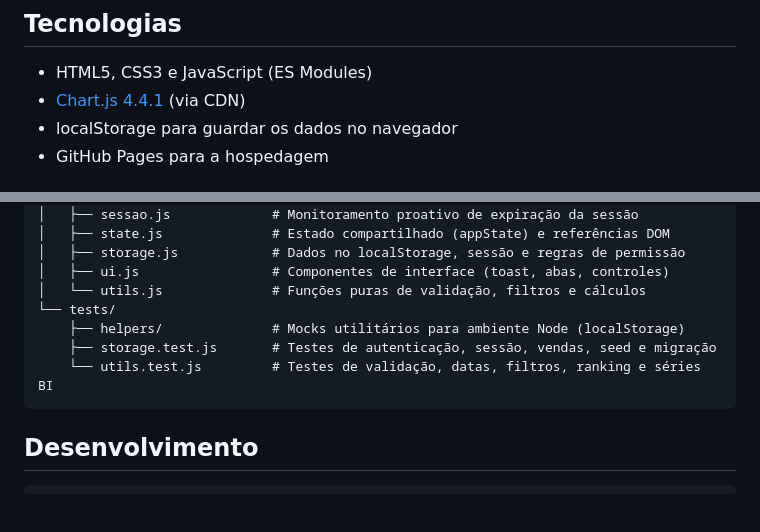
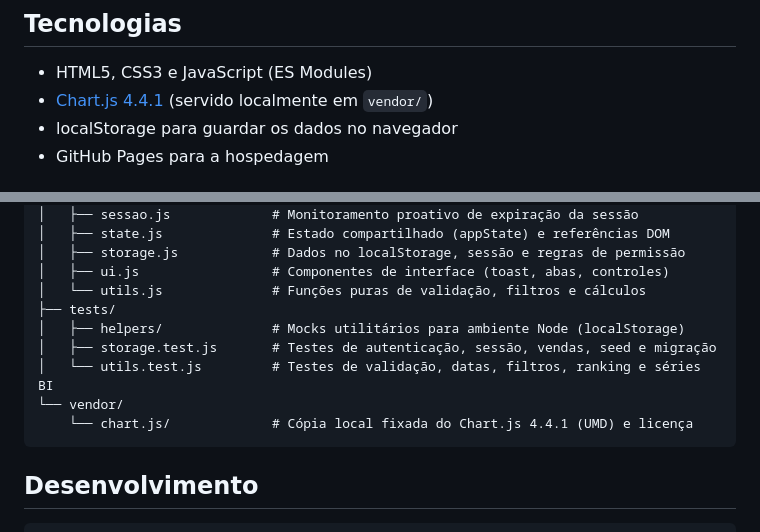
Before and after one commit to JohnathaDev/ranking-vendas, a Markdown page: README.md, 2 parts joined by grey strips. Drawn GitHub-style; blank space fills up the shorter version.

Commit message:
Atualiza referências ao Chart.js local no README

````diff
--- a/README.md
+++ b/README.md
@@ -19,7 +19,7 @@ Usuário `JoaoVitor` · senha `123456`
 ## Tecnologias
 
 - HTML5, CSS3 e JavaScript (ES Modules)
-- [Chart.js 4.4.1](https://www.chartjs.org/) (via CDN)
+- [Chart.js 4.4.1](https://www.chartjs.org/) (servido localmente em `vendor/`)
 - localStorage para guardar os dados no navegador
 - GitHub Pages para a hospedagem
 
@@ -49,10 +49,12 @@ Usuário `JoaoVitor` · senha `123456`
 │   ├── storage.js            # Dados no localStorage, sessão e regras de permissão
 │   ├── ui.js                 # Componentes de interface (toast, abas, controles)
 │   └── utils.js              # Funções puras de validação, filtros e cálculos
-└── tests/
-    ├── helpers/              # Mocks utilitários para ambiente Node (localStorage)
-    ├── storage.test.js       # Testes de autenticação, sessão, vendas, seed e migração
-    └── utils.test.js         # Testes de validação, datas, filtros, ranking e séries BI
+├── tests/
+│   ├── helpers/              # Mocks utilitários para ambiente Node (localStorage)
+│   ├── storage.test.js       # Testes de autenticação, sessão, vendas, seed e migração
+│   └── utils.test.js         # Testes de validação, datas, filtros, ranking e séries BI
+└── vendor/
+    └── chart.js/             # Cópia local fixada do Chart.js 4.4.1 (UMD) e licença
 ```
 
 ## Desenvolvimento
````
